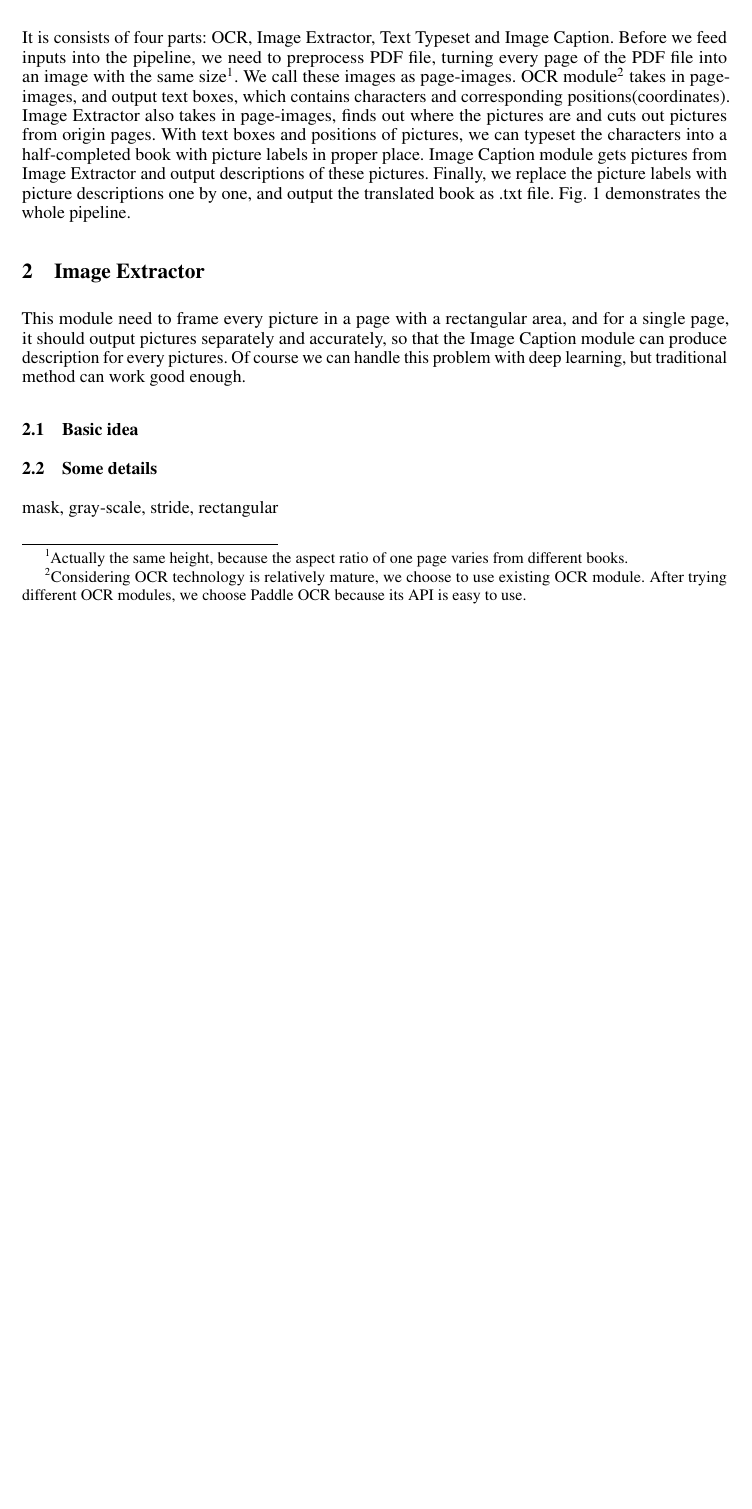
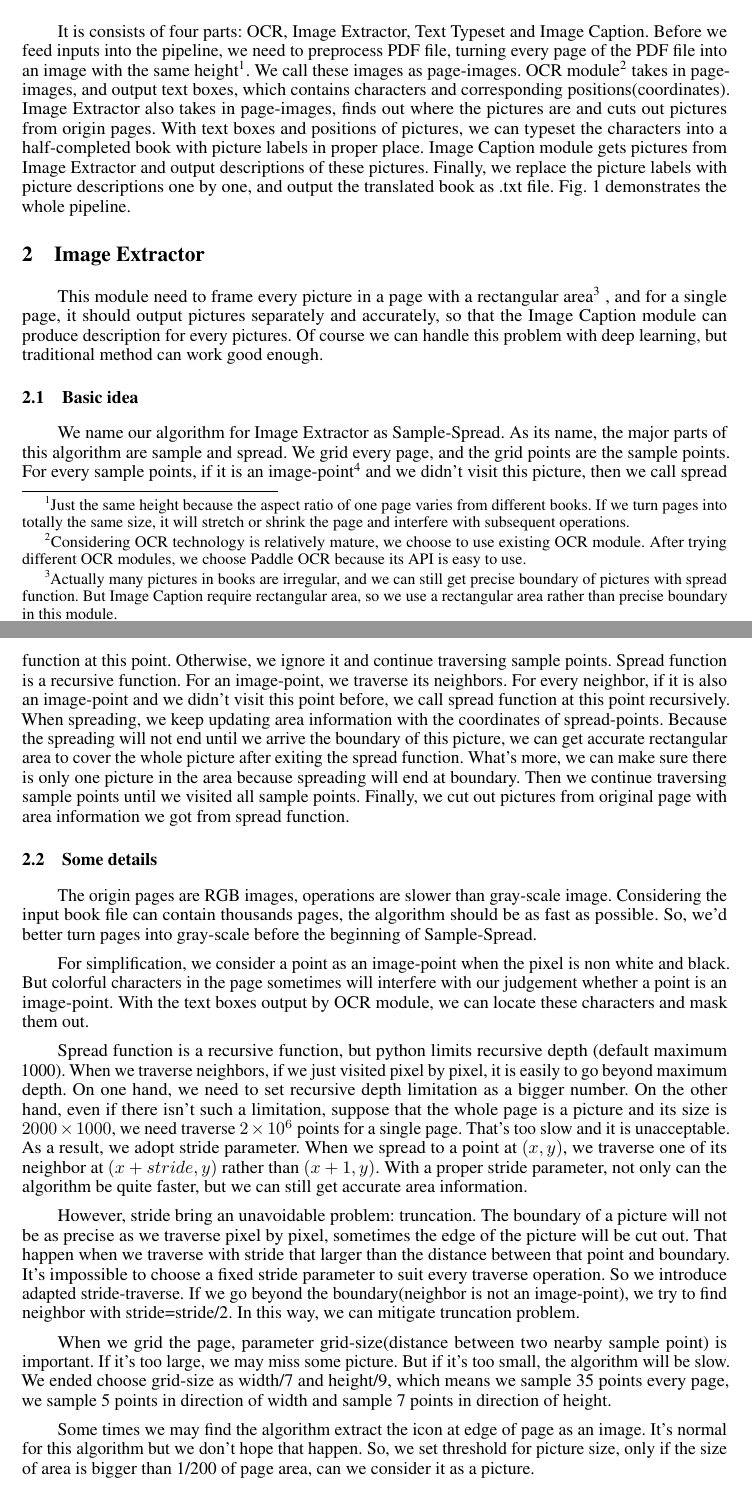
Before and after one commit to HerocatUED/Translate-books-for-the-visually-impaired, a LaTeX paper (report/Report.tex): part of page 1 of 2 before the commit and two parts of pages 1 and 2 of 3 after it, the two joined at a grey line, cut so that both start at the same text, the shorter picture padded with empty space. Compiled offline with pdfLaTeX.

Commit message:
small changes

```diff
--- a/report/Report.tex
+++ b/report/Report.tex
@@ -1,6 +1,8 @@
 \documentclass{article}
 \PassOptionsToPackage{numbers,compress}{natbib}
 \usepackage[final]{template22}
+\usepackage{indentfirst}
+\setlength{\parindent}{2em}
 \input{config.tex}
 
 \title{Translate books for the visually impaired}
@@ -30,8 +32,8 @@
 
 \section{Introduction}
 It is consists of four parts: OCR, Image Extractor, Text Typeset and Image Caption.
-Before we feed inputs into the pipeline, we need to preprocess PDF file, turning every page of the PDF file into an image with the same size\footnote{
-Actually the same height, because the aspect ratio of one page varies from different books.
+Before we feed inputs into the pipeline, we need to preprocess PDF file, turning every page of the PDF file into an image with the same height\footnote{
+Just the same height because the aspect ratio of one page varies from different books. If we turn pages into totally the same size, it will stretch or shrink the page and interfere with subsequent operations.
 }. We call these images as page-images.
 OCR module\footnote{
 Considering OCR technology is relatively mature, we choose to use existing OCR module. After trying different OCR modules, we choose Paddle OCR because its API is easy to use.
@@ -43,14 +45,27 @@ Finally, we replace the picture labels with picture descriptions one by one, and
 \cref{fig:fig1} demonstrates the whole pipeline.
 
 \section{Image Extractor}
-This module need to frame every picture in a page with a rectangular area,
+This module need to frame every picture in a page with a rectangular area\footnote{
+Actually many pictures in books are irregular, and we can still get precise boundary of pictures with spread function. But Image Caption require rectangular area, so we use a rectangular area rather than precise boundary in this module.
+} ,
 and for a single page, it should output pictures separately and accurately, so that the Image Caption module can produce description for every pictures.
 Of course we can handle this problem with deep learning, but traditional method can work good enough.
 \subsection{Basic idea}
+We name our algorithm for Image Extractor as Sample-Spread. As its name, the major parts of this algorithm are sample and spread. We grid every page, and the grid points are the sample points. For every sample points, if it is an image-point\footnote{
+If a point is inside a picture, we call it an image-point.
+} and we didn't visit this picture, then we call spread function at this point. Otherwise, we ignore it and continue traversing sample points. Spread function is a recursive function. For an image-point, we traverse its neighbors. For every neighbor, if it is also an image-point and we didn't visit this point before, we call spread function at this point recursively. When spreading, we keep updating area information with the coordinates of spread-points. Because the spreading will not end until we arrive the boundary of this picture, we can get accurate rectangular area to cover the whole picture after exiting the spread function. What's more, we can make sure there is only one picture in the area because spreading will end at boundary. Then we continue traversing sample points until we visited all sample points. Finally, we cut out pictures from original page with area information we got from spread function.
+\subsection{Some details}
+The origin pages are RGB images, operations are slower than gray-scale image. Considering the input book file can contain thousands pages, the algorithm should be as fast as possible. So, we'd better turn pages into gray-scale before the beginning of Sample-Spread.
 
-\subsection{Some details}
-mask, gray-scale, stride, rectangular
+For simplification, we consider a point as an image-point when the pixel is non white and black. But colorful characters in the page sometimes will interfere with our judgement whether a point is an image-point. With the text boxes output by OCR module, we can locate these characters and mask them out.
 
+Spread function is a recursive function, but python limits recursive depth (default maximum 1000). When we traverse neighbors, if we just visited pixel by pixel, it is easily to go beyond maximum depth. On one hand, we need to set recursive depth limitation as a bigger number. On the other hand, even if there isn't such a limitation, suppose that the whole page is a picture and its size is $2000\times1000$, we need traverse $2\times10^6$ points for a single page. That's too slow and it is unacceptable. As a result, we adopt stride parameter. When we spread to a point at $(x,y)$, we traverse one of its neighbor at $(x+stride,y)$ rather than $(x+1,y)$. With a proper stride parameter, not only can the algorithm be quite faster, but we can still get accurate area information.
+
+However, stride bring an unavoidable problem: truncation. The boundary of a picture will not be as precise as we traverse pixel by pixel, sometimes the edge of the picture will be cut out. That happen when we traverse with stride that larger than the distance between that point and boundary. It's impossible to choose a fixed stride parameter to suit every traverse operation. So we introduce adapted stride-traverse. If we go beyond the boundary(neighbor is not an image-point), we try to find neighbor with stride=stride/2. In this way, we can mitigate truncation problem.
+
+When we grid the page, parameter grid-size(distance between two nearby sample point) is important. If it's too large, we may miss some picture. But if it's too small, the algorithm will be slow. We ended choose grid-size as width/7 and height/9, which means we sample 35 points every page, we sample 5 points in direction of width and sample 7 points in direction of height.
+
+Some times we may find the algorithm extract the icon at edge of page as an image. It's normal for this algorithm but we don't hope that happen. So, we set threshold for picture size, only if the size of area is bigger than 1/200 of page area, can we consider it as a picture.
 \section{Text Typeset}
 
 \section{Image Caption}
```
Also changed, not shown: report/Report.pdf, 4 other files.
